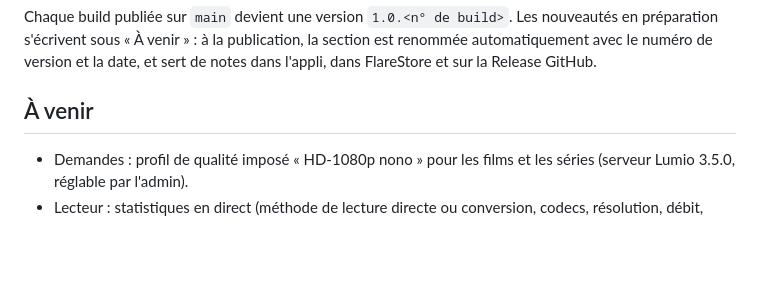
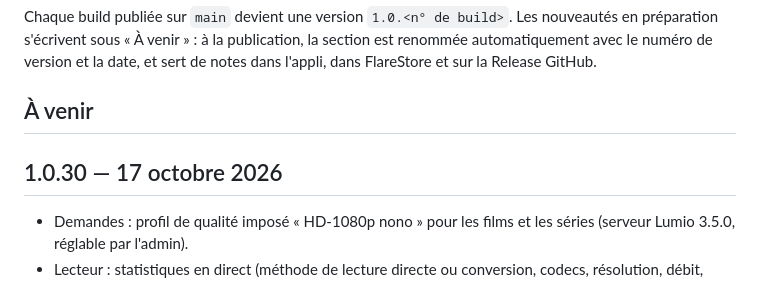
Before and after one commit to nono7444/lumio, a Markdown page: CHANGELOG.md, the part around the change. GitHub-like rendering; blank space fills up the shorter version.

Commit message:
Notes de version 1.0.30 [skip ci]

```diff
--- a/CHANGELOG.md
+++ b/CHANGELOG.md
@@ -5,6 +5,8 @@ Les nouveautés en préparation s'écrivent sous « À venir » : à la publicat
 automatiquement avec le numéro de version et la date, et sert de notes dans l'appli, dans FlareStore et sur la Release GitHub.
 
 ## À venir
+
+## 1.0.30 — 17 octobre 2026
 
 - Demandes : profil de qualité imposé « HD-1080p nono » pour les films et les séries (serveur Lumio 3.5.0, réglable par l'admin).
 - Lecteur : statistiques en direct (méthode de lecture directe ou conversion, codecs, résolution, débit, décodage matériel, réseau, tampon).
```
